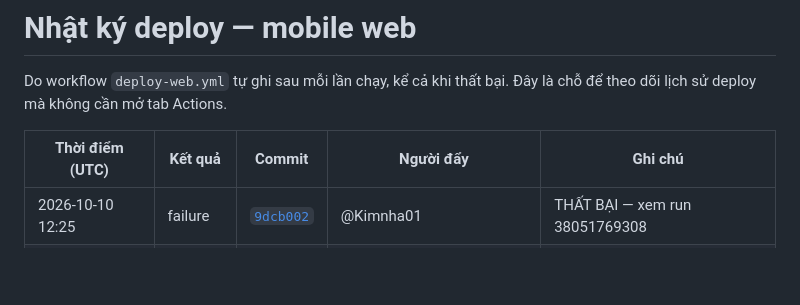
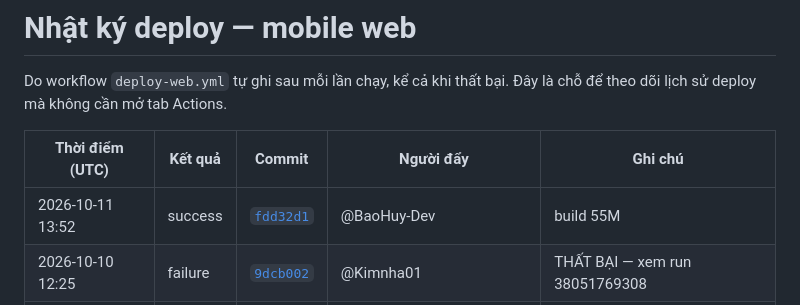
Before and after one commit to LockR-Tech/mobile, a Markdown page: DEPLOY-LOG.md, the part around the change. Drawn GitHub-style; blank space fills up the shorter version.

Commit message:
chore(deploy): ghi nhật ký deploy mobile web [skip ci]

```diff
--- a/DEPLOY-LOG.md
+++ b/DEPLOY-LOG.md
@@ -5,6 +5,7 @@ Do workflow `deploy-web.yml` tự ghi sau mỗi lần chạy, kể cả khi th
 
 | Thời điểm (UTC) | Kết quả | Commit | Người đẩy | Ghi chú |
 |---|---|---|---|---|
+| 2026-10-11 13:52 | success | [`fdd32d1`](https://github.com/LockR-Tech/mobile/commit/fdd32d1e56d36c58e49211db7598b350158cd916) | @BaoHuy-Dev | build 55M |
 | 2026-10-10 12:25 | failure | [`9dcb002`](https://github.com/LockR-Tech/mobile/commit/9dcb002e5a72edc69fe94dda7844e47fe68b61fe) | @Kimnha01 | THẤT BẠI — xem run 38051769308 |
 | 2026-10-10 08:42 | failure | [`7698747`](https://github.com/LockR-Tech/mobile/commit/7698747c6b4f13e21e63616ea0263ffa70e41306) | @Kimnha01 | THẤT BẠI — xem run 38038707215 |
 | 2026-10-10 03:52 | failure | [`9827c86`](https://github.com/LockR-Tech/mobile/commit/9827c8694e0114a423f3406871453c7131540d93) | @Kimnha01 | THẤT BẠI — xem run 38021995194 |
```
